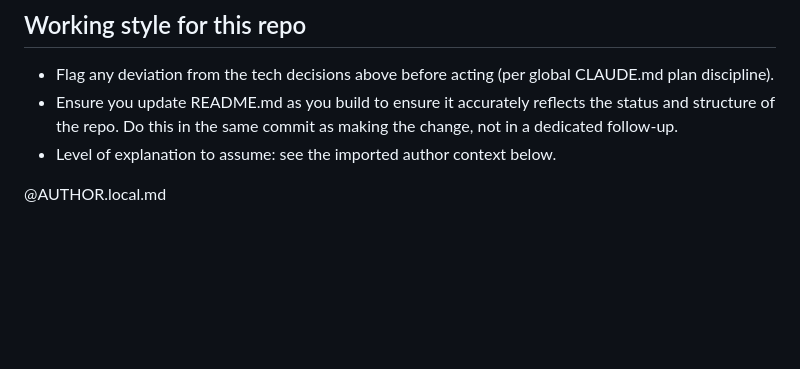
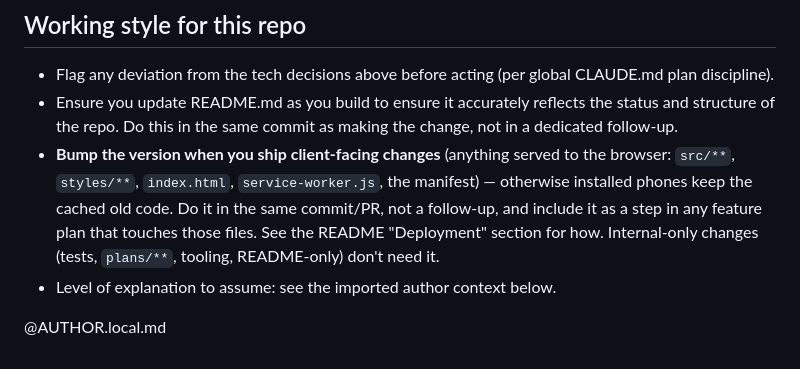
Before and after one commit to geoffsch/calcudoku, a Markdown page: CLAUDE.md, the part around the change. Drawn GitHub-style; blank space fills up the shorter version.

Commit message:
Add version-bump rule to CLAUDE.md working style
Client-facing changes must bump the version in the same commit/PR so
installed clients bust their offline cache. The mechanics already live
in the README "Deployment" section; this adds the trigger (when, and
where to look) to the always-loaded project guidance so it isn't
overlooked again — as it was for the multi-cell feature.

Co-Authored-By: Claude Opus 4.8 <noreply@anthropic.com>

```diff
--- a/CLAUDE.md
+++ b/CLAUDE.md
@@ -69,6 +69,12 @@ phone, given no prior mobile experience:
 - Ensure you update README.md as you build to ensure it accurately reflects the
   status and structure of the repo. Do this in the same commit as making the change,
   not in a dedicated follow-up.
+- **Bump the version when you ship client-facing changes** (anything served to
+  the browser: `src/**`, `styles/**`, `index.html`, `service-worker.js`, the
+  manifest) — otherwise installed phones keep the cached old code. Do it in the
+  same commit/PR, not a follow-up, and include it as a step in any feature plan
+  that touches those files. See the README "Deployment" section for how.
+  Internal-only changes (tests, `plans/**`, tooling, README-only) don't need it.
 - Level of explanation to assume: see the imported author context below.
 
 <!-- Local, git-ignored author context. Absent on fresh clones (import is
```
